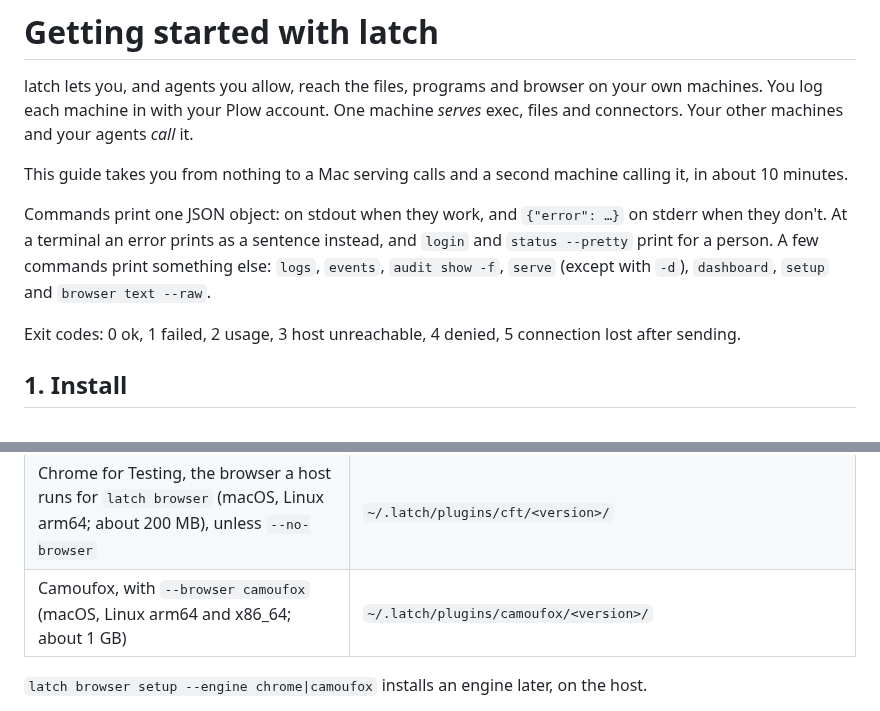
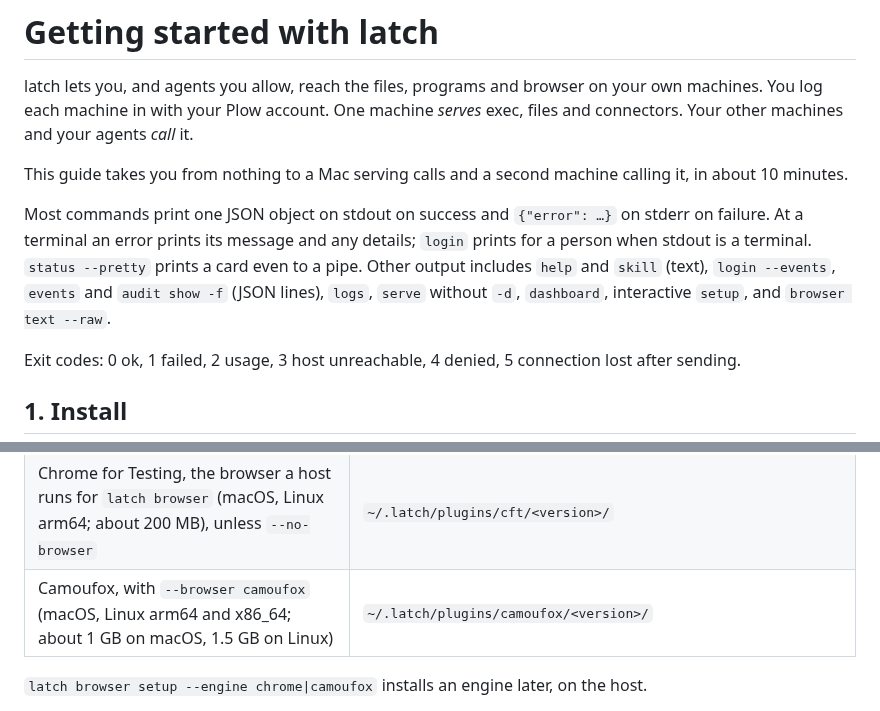
Before and after one commit to plow-pbc/latch-cli, a Markdown page: docs/GETTING-STARTED.md, 2 parts joined by grey strips. GitHub-like rendering.

```diff
--- a/docs/GETTING-STARTED.md
+++ b/docs/GETTING-STARTED.md
@@ -8,11 +8,13 @@ agents *call* it.
 This guide takes you from nothing to a Mac serving calls and a second
 machine calling it, in about 10 minutes.
 
-Commands print one JSON object: on stdout when they work, and
-`{"error": …}` on stderr when they don't. At a terminal an error prints as
-a sentence instead, and `login` and `status --pretty` print for a person.
-A few commands print something else: `logs`, `events`, `audit show -f`,
-`serve` (except with `-d`), `dashboard`, `setup` and `browser text --raw`.
+Most commands print one JSON object on stdout on success and
+`{"error": …}` on stderr on failure. At a terminal an error prints its
+message and any details; `login` prints for a person when stdout is a
+terminal. `status --pretty` prints a card even to a pipe. Other output
+includes `help` and `skill` (text), `login --events`, `events` and
+`audit show -f` (JSON lines), `logs`, `serve` without `-d`, `dashboard`,
+interactive `setup`, and `browser text --raw`.
 
 Exit codes: 0 ok, 1 failed, 2 usage, 3 host unreachable, 4 denied,
 5 connection lost after sending.
@@ -41,7 +43,7 @@ it. Options after the tag (or alone) go to the installer: `--bin-dir DIR`,
 | Your machine's state: its key, Plow login, config, audit log | `~/.latch` (made by the installer, filled in by `latch login`) |
 | gog, the Google CLI a host runs for `latch google` | `~/.latch/plugins/gog/<version>/` |
 | Chrome for Testing, the browser a host runs for `latch browser` (macOS, Linux arm64; about 200 MB), unless `--no-browser` | `~/.latch/plugins/cft/<version>/` |
-| Camoufox, with `--browser camoufox` (macOS, Linux arm64 and x86_64; about 1 GB) | `~/.latch/plugins/camoufox/<version>/` |
+| Camoufox, with `--browser camoufox` (macOS, Linux arm64 and x86_64; about 1 GB on macOS, 1.5 GB on Linux) | `~/.latch/plugins/camoufox/<version>/` |
 
 `latch browser setup --engine chrome|camoufox` installs an engine later, on
 the host.
```
Also changed, not shown: REVIEW.md (+10 -6 lines), latch/SKILL.md (+6 -5 lines).
